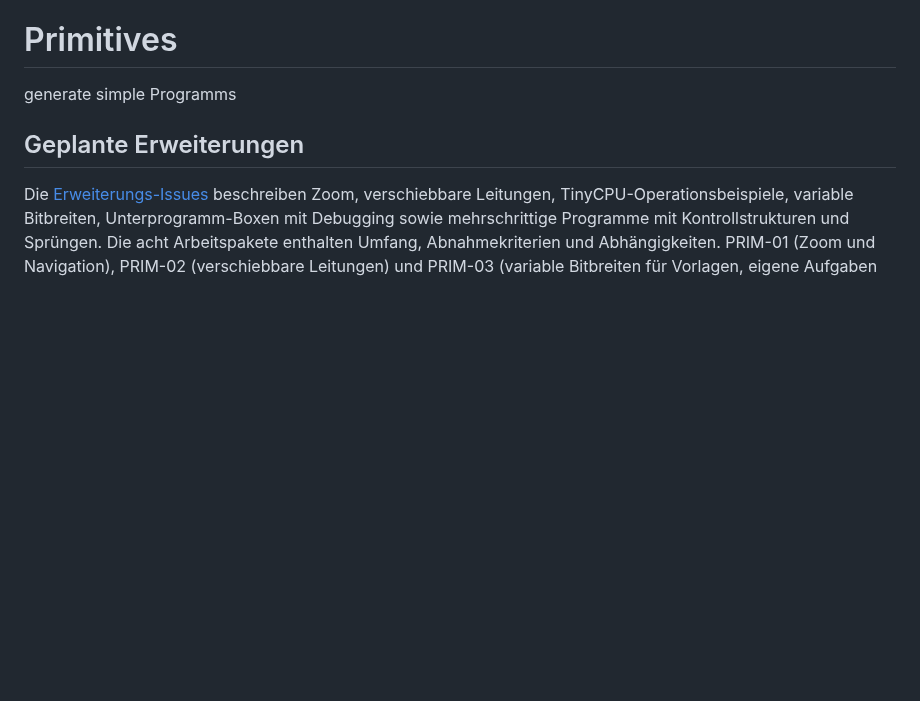
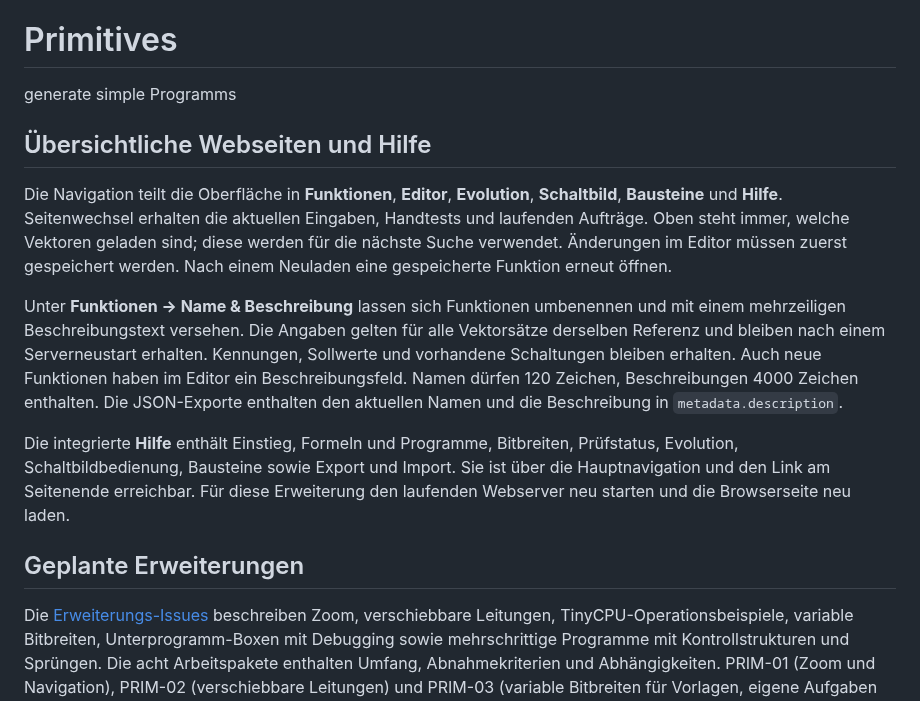
Before and after one commit to MobyDickDick/Primitives, a Markdown page: README.md, the part around the change. Rendered like a GitHub page; blank space fills up the shorter version.

```diff
--- a/README.md
+++ b/README.md
@@ -1,5 +1,28 @@
 # Primitives
 generate simple Programms
+
+## Übersichtliche Webseiten und Hilfe
+
+Die Navigation teilt die Oberfläche in **Funktionen**, **Editor**, **Evolution**,
+**Schaltbild**, **Bausteine** und **Hilfe**. Seitenwechsel erhalten die aktuellen
+Eingaben, Handtests und laufenden Aufträge. Oben steht immer, welche Vektoren
+geladen sind; diese werden für die nächste Suche verwendet. Änderungen im Editor
+müssen zuerst gespeichert werden. Nach einem Neuladen eine gespeicherte Funktion
+erneut öffnen.
+
+Unter **Funktionen → Name & Beschreibung** lassen sich Funktionen umbenennen und
+mit einem mehrzeiligen Beschreibungstext versehen. Die Angaben gelten für alle
+Vektorsätze derselben Referenz und bleiben nach einem Serverneustart erhalten.
+Kennungen, Sollwerte und vorhandene Schaltungen bleiben erhalten. Auch neue
+Funktionen haben im Editor ein Beschreibungsfeld. Namen dürfen 120 Zeichen,
+Beschreibungen 4000 Zeichen enthalten. Die JSON-Exporte enthalten den aktuellen
+Namen und die Beschreibung in `metadata.description`.
+
+Die integrierte **Hilfe** enthält Einstieg, Formeln und Programme, Bitbreiten,
+Prüfstatus, Evolution, Schaltbildbedienung, Bausteine sowie Export und Import.
+Sie ist über die Hauptnavigation und den Link am Seitenende erreichbar.
+Für diese Erweiterung den laufenden Webserver neu starten und die Browserseite
+neu laden.
 
 ## Geplante Erweiterungen
 
```
Also changed, not shown: docs/VERIFIKATION.md (+21 -0 lines), docs/oberflaeche-funktionen.png (added), 8 other files.
